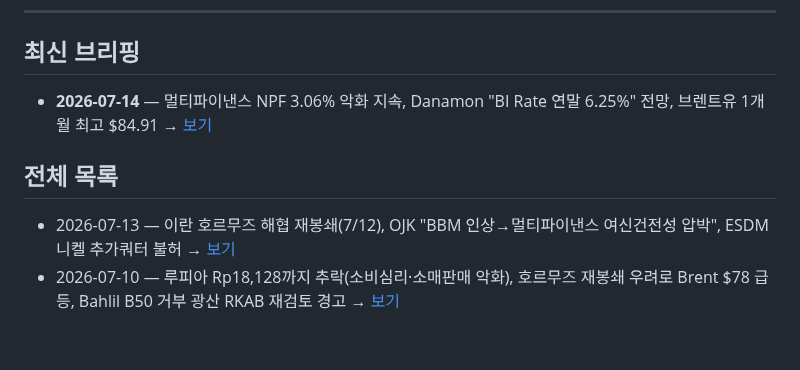
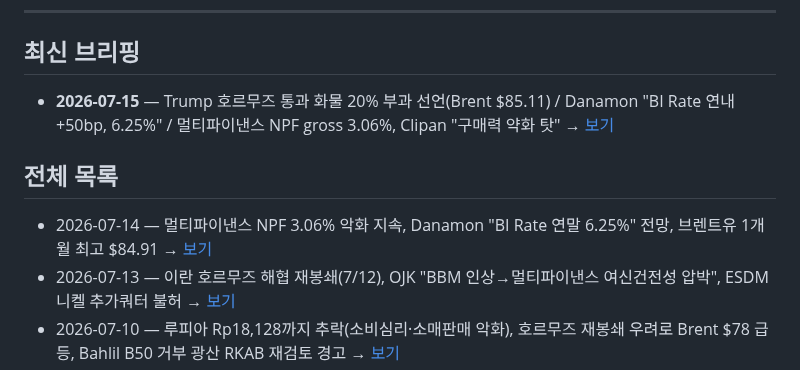
Before and after one commit to soonhokwonjb-del/indo-briefings, a Markdown page: README.md, the part around the change. Drawn GitHub-style; blank space fills up the shorter version.

Commit message:
README: latest 2026-07-15

```diff
--- a/README.md
+++ b/README.md
@@ -8,10 +8,11 @@
 
 ## 최신 브리핑
 
-- **2026-07-14** — 멀티파이낸스 NPF 3.06% 악화 지속, Danamon "BI Rate 연말 6.25%" 전망, 브렌트유 1개월 최고 $84.91 → [보기](./2026-07-14.md)
+- **2026-07-15** — Trump 호르무즈 통과 화물 20% 부과 선언(Brent $85.11) / Danamon "BI Rate 연내 +50bp, 6.25%" / 멀티파이낸스 NPF gross 3.06%, Clipan "구매력 약화 탓" → [보기](./2026-07-15.md)
 
 ## 전체 목록
 
+- 2026-07-14 — 멀티파이낸스 NPF 3.06% 악화 지속, Danamon "BI Rate 연말 6.25%" 전망, 브렌트유 1개월 최고 $84.91 → [보기](./2026-07-14.md)
 - 2026-07-13 — 이란 호르무즈 해협 재봉쇄(7/12), OJK "BBM 인상→멀티파이낸스 여신건전성 압박", ESDM 니켈 추가쿼터 불허 → [보기](./2026-07-13.md)
 - 2026-07-10 — 루피아 Rp18,128까지 추락(소비심리·소매판매 악화), 호르무즈 재봉쇄 우려로 Brent $78 급등, Bahlil B50 거부 광산 RKAB 재검토 경고 → [보기](./2026-07-10.md)
 - 2026-07-09 — 美 이란 재공습·제재로 Brent +1.9% $75.54 / S&P DJI 인니 증시 frontier market watchlist 등재(IHSG·루피아 18,014 압박) / KB Bank 인니 미인출여신 Rp2.71조 급감 → [보기](./2026-07-09.md)
```
